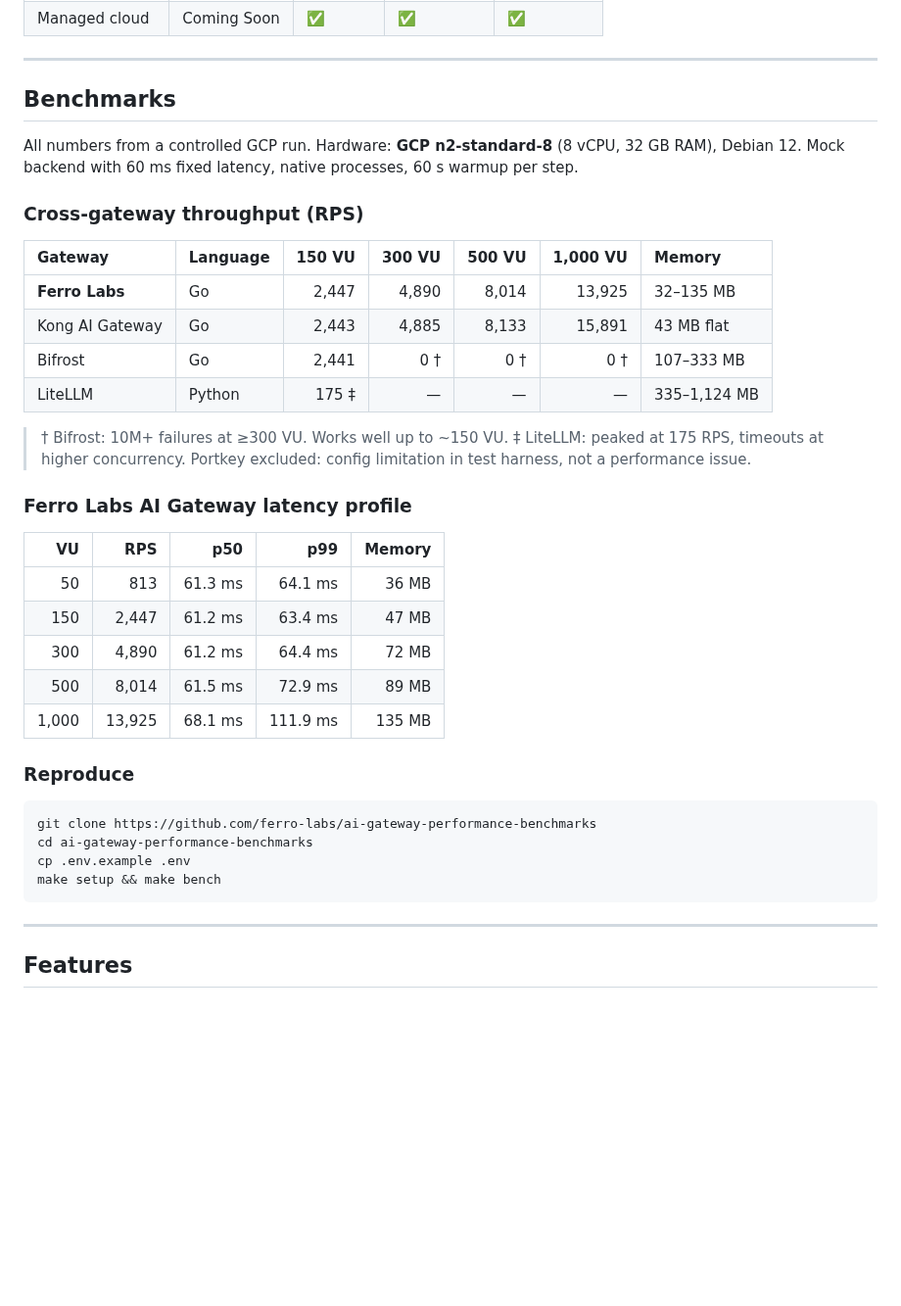
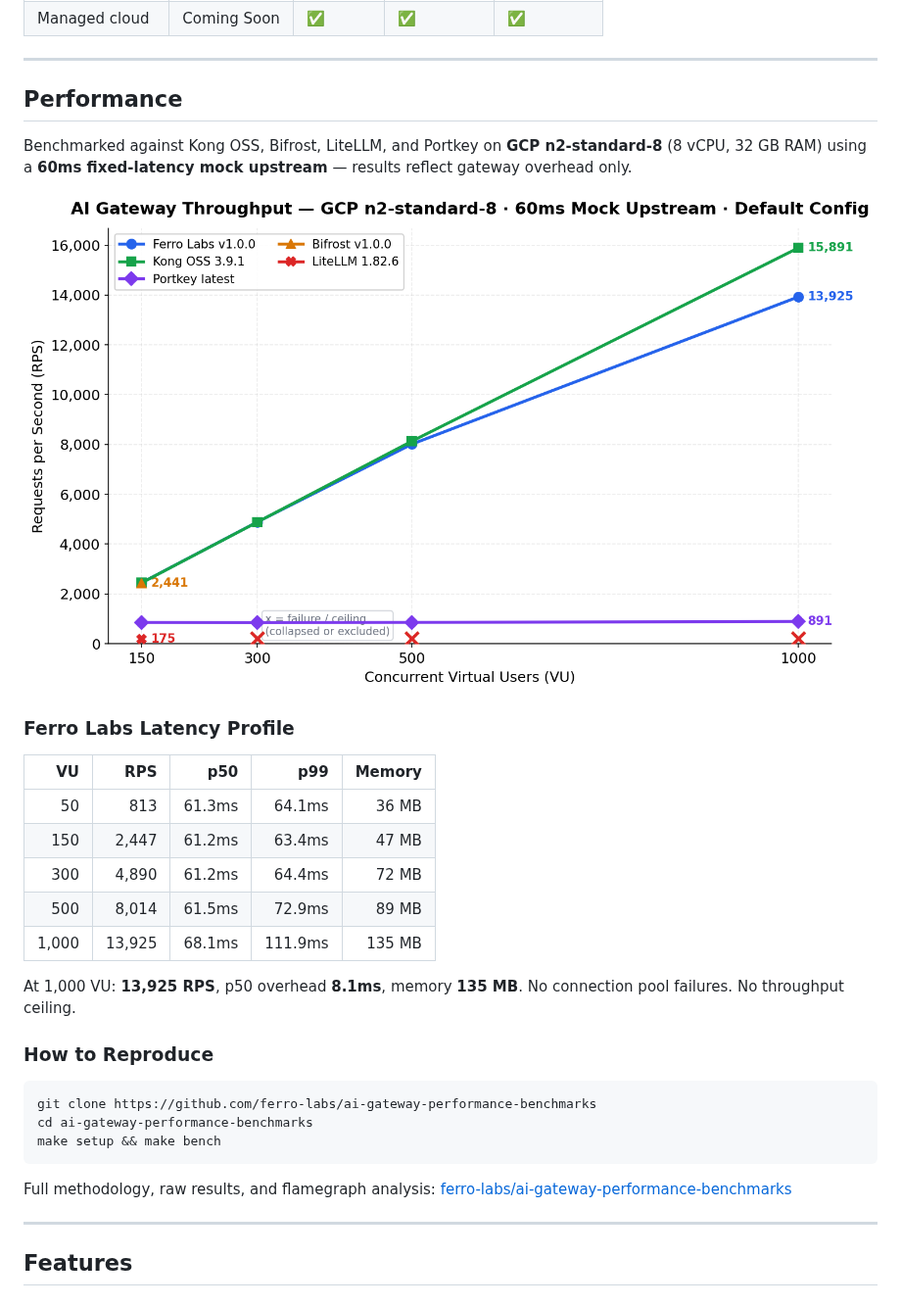
Before and after one commit to ferro-labs/ai-gateway, a Markdown page: README.md, the part around the change. Shown at 98% size. Rendered like a GitHub page; pictures changed too: docs/benchmarks/throughput-comparison.png (added); blank space fills up the shorter version.

````diff
--- a/README.md
+++ b/README.md
@@ -104,41 +104,37 @@ Most AI gateways are Python proxies that crack under load or JavaScript services
 
 ---
 
-## Benchmarks
+## Performance
 
-All numbers from a controlled GCP run. Hardware: **GCP n2-standard-8** (8 vCPU, 32 GB RAM), Debian 12. Mock backend with 60 ms fixed latency, native processes, 60 s warmup per step.
+Benchmarked against Kong OSS, Bifrost, LiteLLM, and Portkey on
+**GCP n2-standard-8** (8 vCPU, 32 GB RAM) using a **60ms fixed-latency
+mock upstream** — results reflect gateway overhead only.
 
-### Cross-gateway throughput (RPS)
+![Throughput comparison — Ferro Labs vs Kong, Bifrost, LiteLLM, Portkey across 150–1,000 VU](https://raw.githubusercontent.com/ferro-labs/ai-gateway/main/docs/benchmarks/throughput-comparison.png)
 
-| Gateway             | Language | 150 VU | 300 VU | 500 VU | 1,000 VU | Memory       |
-|:--------------------|:---------|-------:|-------:|-------:|---------:|:-------------|
-| **Ferro Labs**      | Go       | 2,447  | 4,890  | 8,014  | 13,925   | 32–135 MB    |
-| Kong AI Gateway     | Go       | 2,443  | 4,885  | 8,133  | 15,891   | 43 MB flat   |
-| Bifrost             | Go       | 2,441  | 0 †    | 0 †    | 0 †      | 107–333 MB   |
-| LiteLLM             | Python   | 175 ‡  | —      | —      | —        | 335–1,124 MB |
+### Ferro Labs Latency Profile
 
-> † Bifrost: 10M+ failures at ≥300 VU. Works well up to ~150 VU.
-> ‡ LiteLLM: peaked at 175 RPS, timeouts at higher concurrency.
-> Portkey excluded: config limitation in test harness, not a performance issue.
+| VU | RPS | p50 | p99 | Memory |
+|---:|---:|---:|---:|---:|
+| 50 | 813 | 61.3ms | 64.1ms | 36 MB |
+| 150 | 2,447 | 61.2ms | 63.4ms | 47 MB |
+| 300 | 4,890 | 61.2ms | 64.4ms | 72 MB |
+| 500 | 8,014 | 61.5ms | 72.9ms | 89 MB |
+| 1,000 | 13,925 | 68.1ms | 111.9ms | 135 MB |
 
-### Ferro Labs AI Gateway latency profile
+At 1,000 VU: **13,925 RPS**, p50 overhead **8.1ms**, memory **135 MB**.
+No connection pool failures. No throughput ceiling.
 
-| VU    | RPS    | p50     | p99      | Memory |
-|------:|-------:|--------:|---------:|-------:|
-| 50    | 813    | 61.3 ms | 64.1 ms  | 36 MB  |
-| 150   | 2,447  | 61.2 ms | 63.4 ms  | 47 MB  |
-| 300   | 4,890  | 61.2 ms | 64.4 ms  | 72 MB  |
-| 500   | 8,014  | 61.5 ms | 72.9 ms  | 89 MB  |
-| 1,000 | 13,925 | 68.1 ms | 111.9 ms | 135 MB |
-
-### Reproduce
+### How to Reproduce
 
 ```bash
 git clone https://github.com/ferro-labs/ai-gateway-performance-benchmarks
 cd ai-gateway-performance-benchmarks
-cp .env.example .env
 make setup && make bench
 ```
+
+Full methodology, raw results, and flamegraph analysis:
+[ferro-labs/ai-gateway-performance-benchmarks](https://github.com/ferro-labs/ai-gateway-performance-benchmarks)
 
 ---
 
````
Also changed, not shown: .claude/skills/ai-gateway.md (added, +495 -0 lines).
